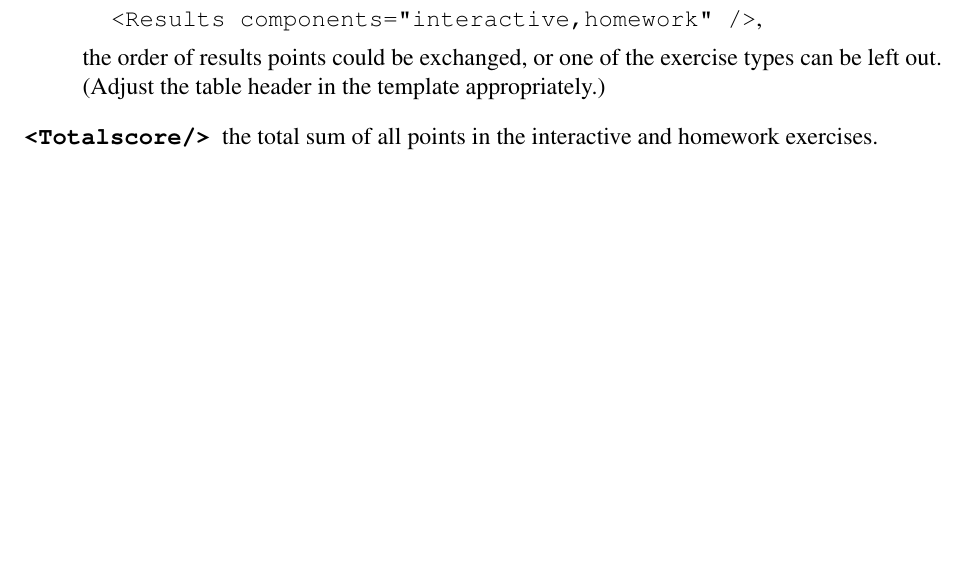
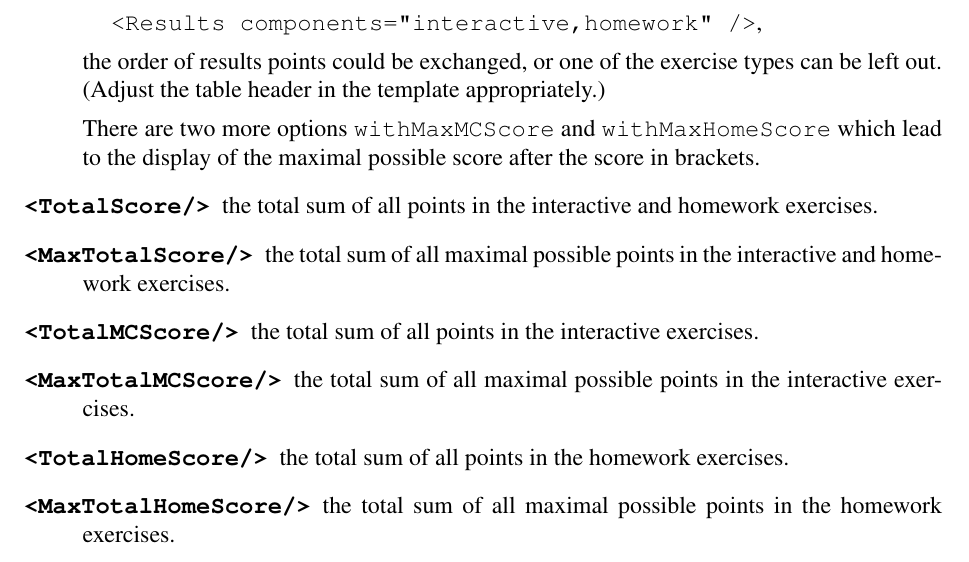
Before and after one commit to frankluebeck/OKUSON, a LaTeX book (doc/manual.tex): part of page 42 of 76, cut so that both start at the same text, the shorter picture padded with empty space. Compiled offline with pdfLaTeX; the source files are stored in an older character set and shown here as Unicode.

Commit message:
Max.
git-svn-id: 233

```diff
--- a/doc/manual.tex
+++ b/doc/manual.tex
@@ -1704,8 +1704,22 @@ on your sheets. The default corresponds to
 
 the order of results points could be exchanged, or one of the exercise types
 can be left out. (Adjust the table header in the template appropriately.)
-\item[\texttt{<Totalscore/>}] the total sum of all points in the interactive and
+
+There are two more options \texttt{withMaxMCScore} and
+\texttt{withMaxHomeScore} which lead to the display of the maximal possible
+score after the score in brackets.
+\item[\texttt{<TotalScore/>}] the total sum of all points in the interactive and
 homework exercises.
+\item[\texttt{<MaxTotalScore/>}] the total sum of all maximal possible
+points in the interactive and homework exercises.
+\item[\texttt{<TotalMCScore/>}] the total sum of all points
+in the interactive exercises.
+\item[\texttt{<MaxTotalMCScore/>}] the total sum of all maximal possible points
+in the interactive exercises.
+\item[\texttt{<TotalHomeScore/>}] the total sum of all points
+in the homework exercises.
+\item[\texttt{<MaxTotalHomeScore/>}] the total sum of all maximal possible
+points in the homework exercises.
 \item[\texttt{<ExamGrade nr="??"/>}, \texttt{<ExamGrades/>}] the first is
 substituted by a result string of a function given in the entry
 \texttt{ExamGradingFunction}, which is activated by
```
Also changed, not shown: doc/manual.tex (2 more changed lines), 1 other file.
